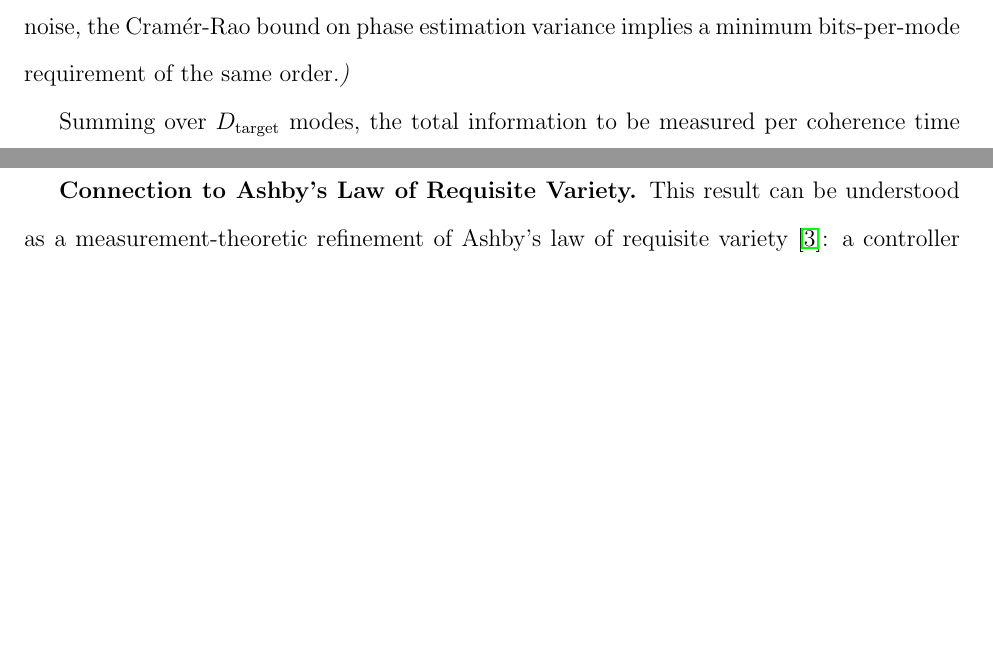
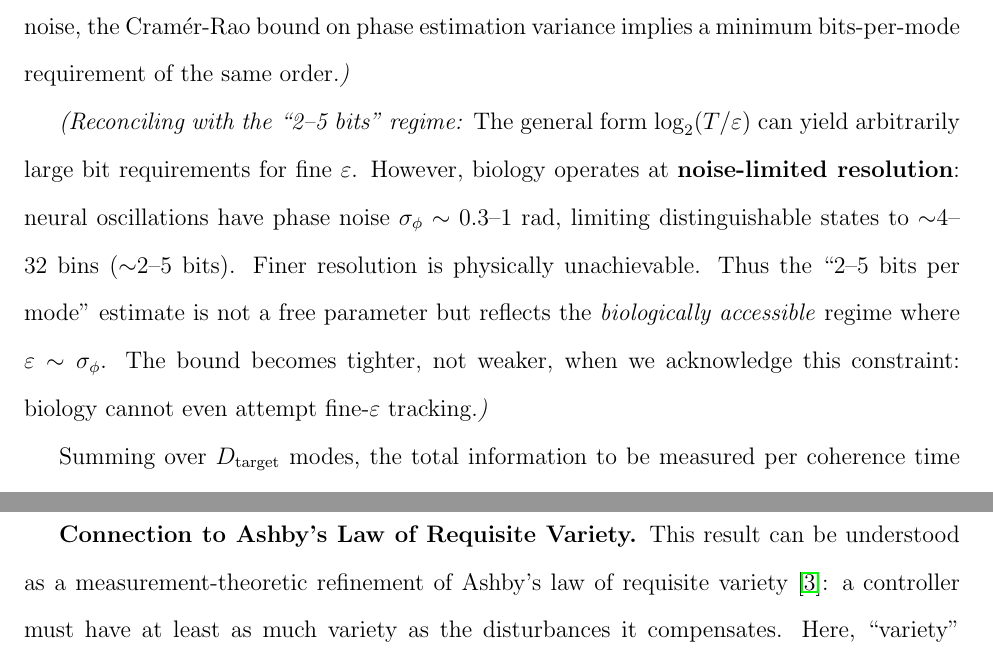
Before and after one commit to todd866/intelligence-biosystems, a LaTeX paper (intelligence.tex): two parts of pages 21 and 23 of 80 before the commit and two parts of pages 21 and 24 of 80 after it, joined at a grey line, cut so that both start at the same text, the shorter picture padded with empty space. Compiled offline with pdfLaTeX.

Commit message:
Reconcile h_track: general log2(T/ε) vs biological 2-5 bits regime

```diff
--- a/intelligence.tex
+++ b/intelligence.tex
@@ -274,6 +274,8 @@ D_{\text{crit}} = \frac{C_{\text{commit}} \cdot \tau_e}{\alpha \cdot h_\varepsil
 \delta\phi_i \lesssim \frac{2\pi \varepsilon}{T_i} \quad \Rightarrow \quad h_i \sim \log_2\left(\frac{T_i}{\varepsilon}\right) \text{ bits per mode}
 \end{equation}
 \textit{(Rate-distortion justification:} This expression can be derived formally from rate-distortion theory. For a uniformly distributed phase variable on $[0, T_i]$ under squared-error distortion $\le \varepsilon^2$, the rate-distortion function gives $R(\varepsilon) = \log_2(T_i/\varepsilon)$ bits. Alternatively, under Gaussian noise, the Cramér-Rao bound on phase estimation variance implies a minimum bits-per-mode requirement of the same order.\textit{)}
+
+\textit{(Reconciling with the ``2--5 bits'' regime:} The general form $\log_2(T/\varepsilon)$ can yield arbitrarily large bit requirements for fine $\varepsilon$. However, biology operates at \textbf{noise-limited resolution}: neural oscillations have phase noise $\sigma_\phi \sim 0.3$--$1$ rad, limiting distinguishable states to $\sim$4--32 bins ($\sim$2--5 bits). Finer resolution is physically unachievable. Thus the ``2--5 bits per mode'' estimate is not a free parameter but reflects the \textit{biologically accessible} regime where $\varepsilon \sim \sigma_\phi$. The bound becomes tighter, not weaker, when we acknowledge this constraint: biology cannot even attempt fine-$\varepsilon$ tracking.\textit{)}
 
 Summing over $D_{\text{target}}$ modes, the total information to be measured per coherence time $\tau_e$ is:
 \begin{equation}
```
Also changed, not shown: intelligence.pdf.
